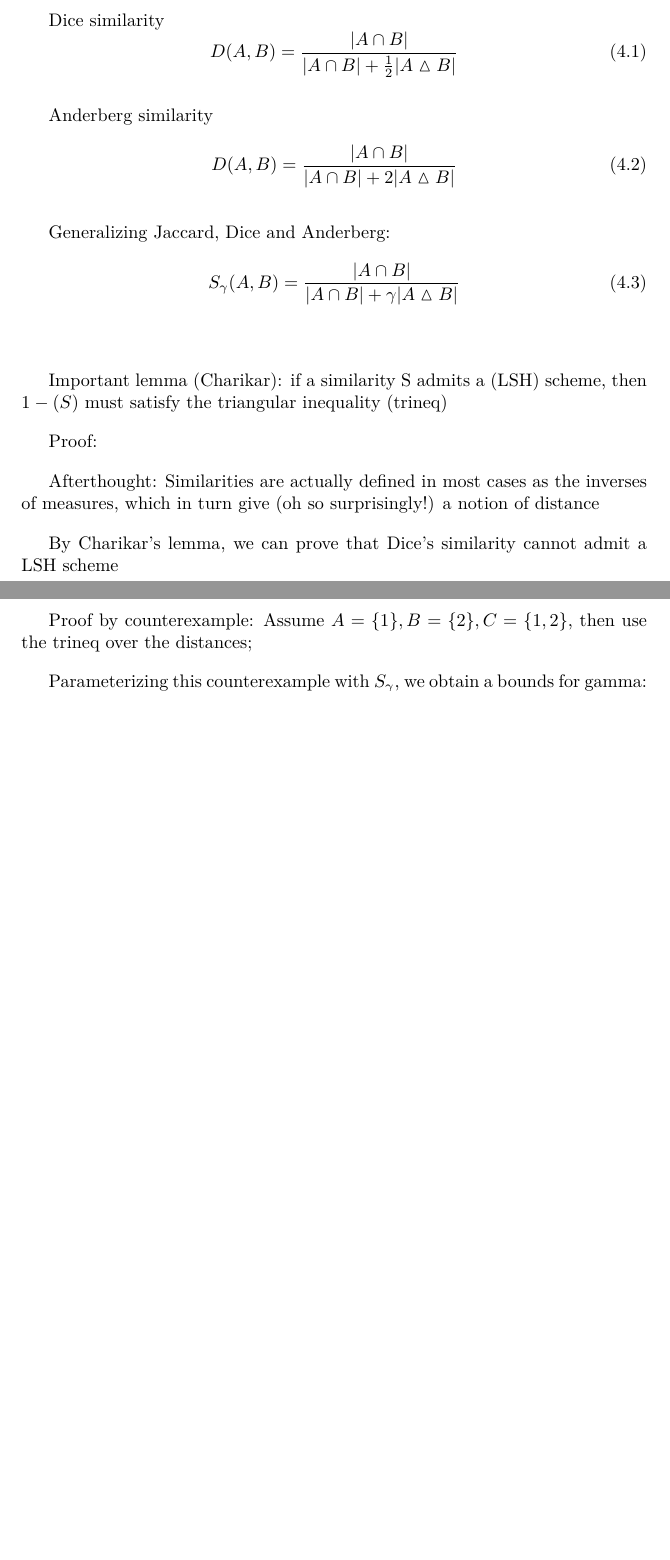
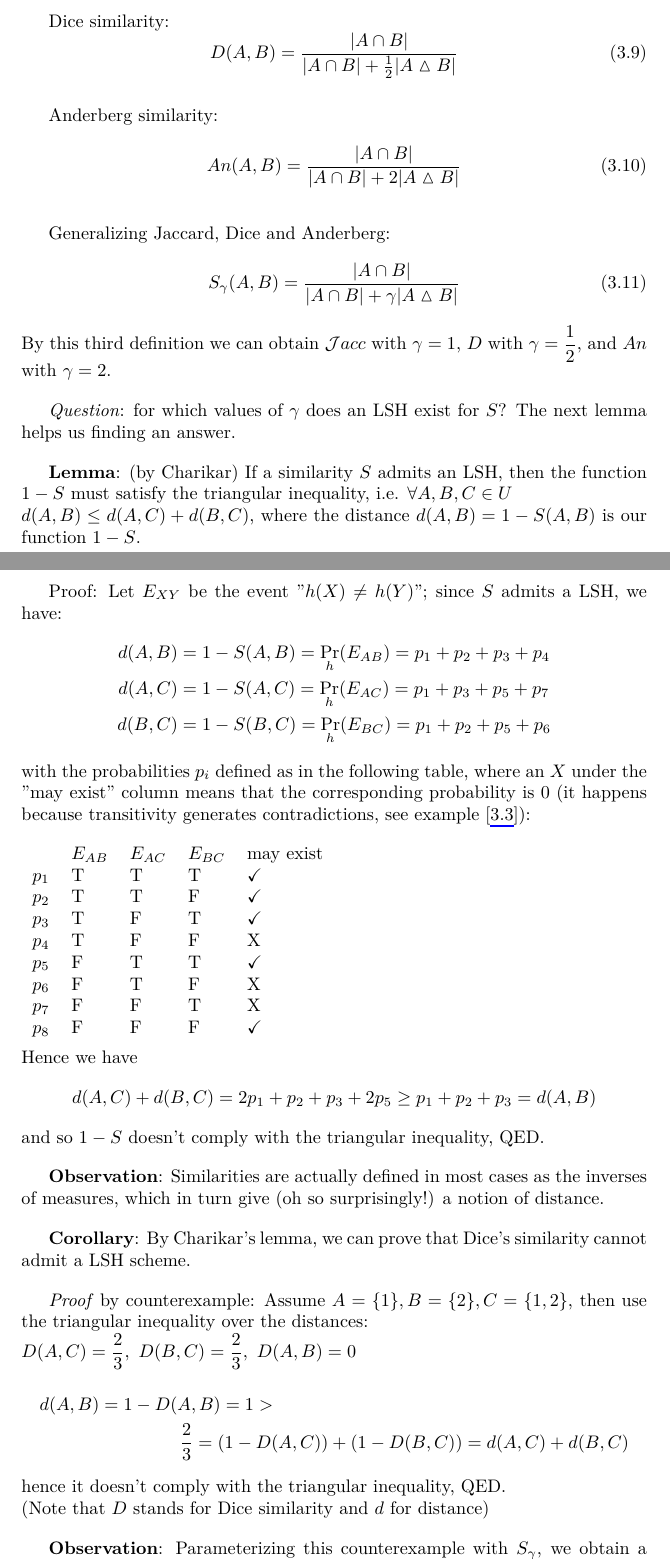
Before and after one commit to Project2100/Social_and_Behavioural_Networks-2018_19, a LaTeX thesis (main.tex, which reads chapters/next.tex, definitions.tex): two parts of pages 16 and 17 of 32 before the commit and two parts of pages 16 and 17 of 33 after it, joined at a grey line, cut so that both start at the same text, the shorter picture padded with empty space. Compiled offline with XeLaTeX.

Commit message:
updates to LSH - more distances

```diff
--- a/chapters/next.tex
+++ b/chapters/next.tex
@@ -4,30 +5,62 @@
 
-	Dice similarity
+	Dice similarity:
 	\begin{equation}
 	\displaystyle D(A, B) = \frac{|A\cap B|}{|A\cap B| + \frac{1}{2}|A\vartriangle B|}
 	\end{equation}
 
-	Anderberg similarity
+	Anderberg similarity:
 	\begin{equation}
-	\displaystyle D(A, B) = \frac{|A\cap B|}{|A\cap B| + 2|A\vartriangle B|}
+	\displaystyle An(A, B) = \frac{|A\cap B|}{|A\cap B| + 2|A\vartriangle B|}
 	\end{equation}
 
 	Generalizing Jaccard, Dice and Anderberg:
 	\begin{equation}
 	\displaystyle S_\gamma(A, B) = \frac{|A\cap B|}{|A\cap B| + \gamma|A\vartriangle B|}
 	\end{equation}
+	By this third definition we can obtain $\jaccsim$ with $\gamma=1$, $D$ with $\gamma=\frac{1}{2}$, and $An$ with $\gamma=2$.
 
-	\
+	\textit{Question}: for which values of $\gamma$ does an LSH exist for $S$? The next lemma helps us finding an answer.
 
-	Important lemma (Charikar): if a similarity S admits a (LSH) scheme, then $1-(S)$ must satisfy the triangular inequality (trineq)
+	\lem (by Charikar) If a similarity $S$ admits an LSH, then the function $1-S$ must satisfy the triangular inequality, i.e. $\forall A,B,C \in U$ \\ $d(A,B) \leq d(A,C) + d(B,C)$, where the distance $d(A,B) = 1-S(A,B)$ is our function $1-S$.
 
-	Proof: %TODO SEE NOTES
+	\newpage
+	Proof: Let $E_{XY}$ be the event "$h(X) \neq h(Y)$"; since $S$ admits a LSH, we have:
+	\begin{align*}
+		d(A,B) &= 1-S(A,B) = \Pr_h(E_{AB}) = p_1 + p_2 + p_3 + p_4 \\
+		d(A,C) &= 1-S(A,C) = \Pr_h(E_{AC}) = p_1 + p_3 + p_5 + p_7 \\
+		d(B,C) &= 1-S(B,C) = \Pr_h(E_{BC}) = p_1 + p_2 + p_5 + p_6
+	\end{align*}
+	with the probabilities $p_i$ defined as in the following table, where an $X$ under the "may exist" column means that the corresponding probability is $0$ (it happens because transitivity generates contradictions, see example [\ref{ex:transitivity}]): \\\\
+	\begin{tabular}{lllll}
+		& $E_{AB}$ & $E_{AC}$ & $E_{BC}$ & may exist             \\
+		$p_1$ & T         & T         & T         & $\checkmark$ \\
+		$p_2$ & T         & T         & F         & $\checkmark$ \\
+		$p_3$ & T         & F         & T         & $\checkmark$ \\
+		$p_4$ & T         & F         & F         & X            \\
+		$p_5$ & F         & T         & T         & $\checkmark$ \\
+		$p_6$ & F         & T         & F         & X            \\
+		$p_7$ & F         & F         & T         & X            \\
+		$p_8$ & F         & F         & F         & $\checkmark$
+	\end{tabular} \\\\
+	Hence we have
+	\begin{equation*}
+		d(A,C) + d(B,C) = 2p_1 + p_2 + p_3 + 2p_5 \geq p_1 + p_2 + p_3 = d(A,B)
+	\end{equation*}
+	and so $1-S$ doesn't comply with the triangular inequality, QED.
 
-	Afterthought: Similarities are actually defined in most cases as the inverses of measures, which in turn give (oh so surprisingly!) a notion of distance
-	\
+	\obs Similarities are actually defined in most cases as the inverses of measures, which in turn give (oh so surprisingly!) a notion of distance.
 
-	By Charikar's lemma, we can prove that Dice's similarity cannot admit a LSH scheme
+	\cor By Charikar's lemma, we can prove that Dice's similarity cannot admit a LSH scheme.
 
-	Proof by counterexample: Assume $A=\{1\}, B=\{2\}, C=\{1, 2\}$, then use the trineq over the distances; %\textreferencemark
+	\textit{Proof} by counterexample: Assume $A=\{1\}, B=\{2\}, C=\{1, 2\}$, then use the triangular inequality over the distances: \\
+	$D(A,C)=\frac{2}{3},\ D(B,C)=\frac{2}{3},\ D(A,B)=0$
+	\begin{multline*}
+		d(A,B) = 1- D(A,B) = 1 > \\
+		\frac{2}{3} = (1-D(A,C)) + (1-D(B,C)) = d(A,C) + d(B,C)
+	\end{multline*}
+	hence it doesn't comply with the triangular inequality, QED.\\
+	(Note that $D$ stands for Dice similarity and $d$ for distance)
 
-	Parameterizing this counterexample with $S_\gamma$, we obtain a bounds for gamma: $1 \leq \frac{2\gamma}{1 + \gamma} \Rightarrow \gamma \geq 1$
+	\obs Parameterizing this counterexample with $S_\gamma$, we obtain a bounds for $\gamma$: let $A=\{1\}, B=\{2\}, C=\{1, 2\}$ and \\
+	$S_\gamma(A,C)=\frac{1}{1+\gamma},\ S_\gamma(B,C)=\frac{1}{1+\gamma},\ S_\gamma(A,B)=0$, thus
+	\begin{multline*}
--- a/definitions.tex
+++ b/definitions.tex
@@ -25,3 +25,6 @@
 \newcommand{\coin}{\berdist}
 \newcommand{\order}{\permut}
 \newcommand{\ex}{\emph{Example}: }
+\newcommand{\obs}{\textbf{Observation}: }
+\newcommand{\lem}{\textbf{Lemma}: }
+\newcommand{\cor}{\textbf{Corollary}: }
```
Also changed, not shown: chapters/181015.tex (+2 -0 lines), chapters/181105.tex (+2 -0 lines), chapters/intro.tex (+2 -0 lines), chapters/lsh.tex (+48 -22 lines), chapters/preamble.tex (+2 -0 lines), main.pdf, chapters/next.tex (15 more changed lines).
